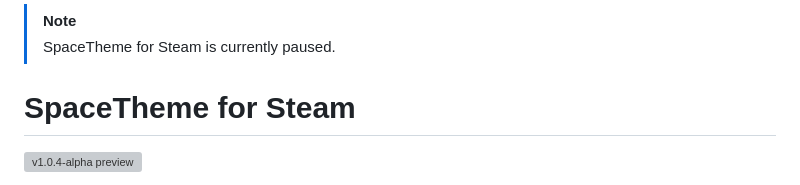
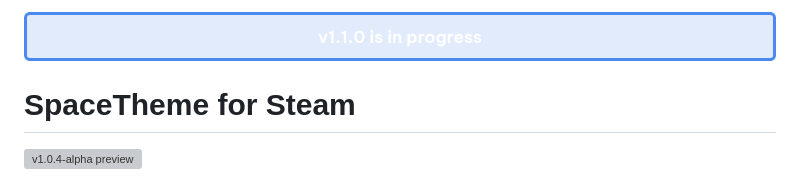
Before and after one commit to SpaceTheme/Steam, a Markdown page: README.md, the part around the change. Rendered like a GitHub page; pictures changed too: note.png (added); grey boxes are pictures that could not be loaded.

Commit message:
update: note message

```diff
--- a/README.md
+++ b/README.md
@@ -1,5 +1,4 @@
-> [!NOTE]
-> SpaceTheme for Steam is currently paused.
+![Banner](note.png)
 
 # SpaceTheme for Steam
 
```
